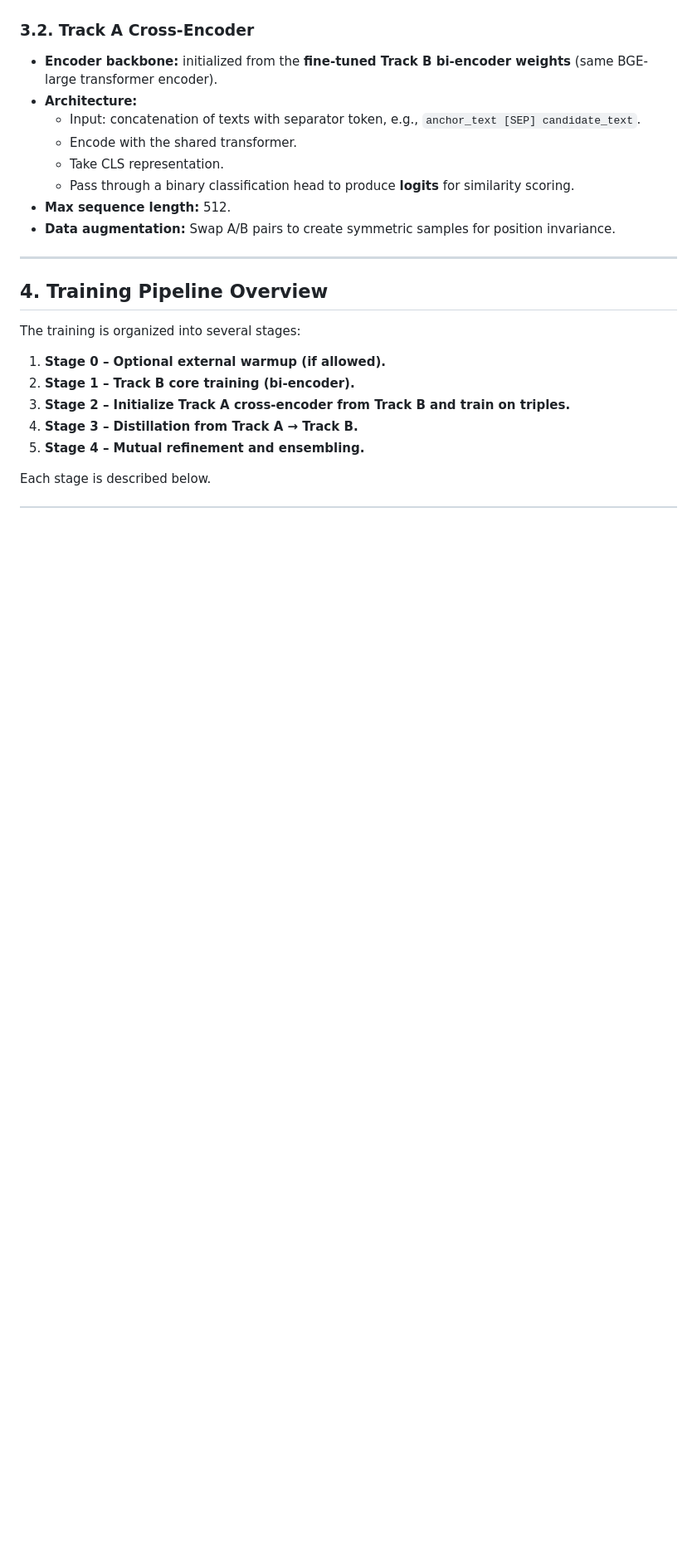
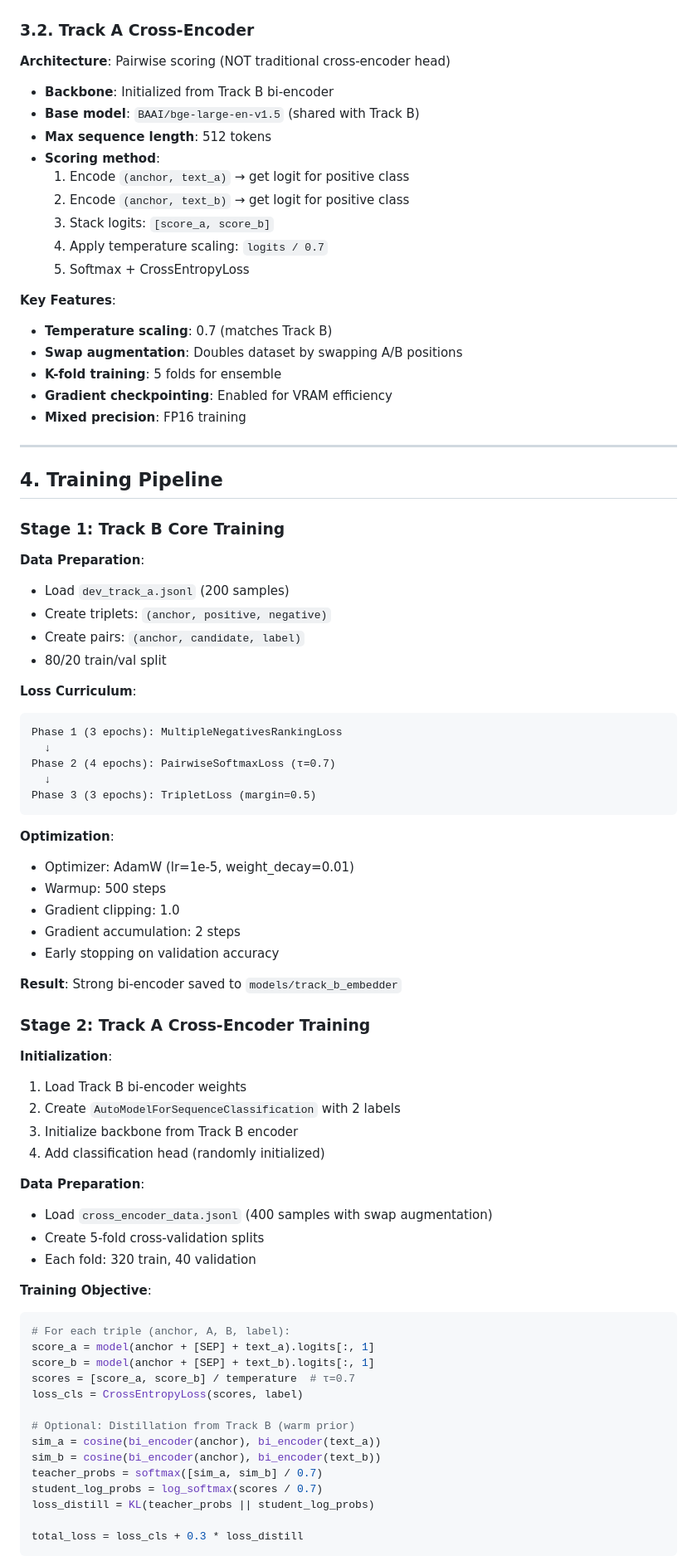
Before and after one commit to ppertuzduran/SEMEVAL2026-TASK4, a Markdown page: APPROACH.md, the part around the change printed below. Shown: that part at 83% size. GitHub-like rendering; blank space fills up the shorter version.

````diff
--- a/APPROACH.md
+++ b/APPROACH.md
@@ -49,25 +64,82 @@ This creates a single strong narrative representation backbone serving both trac
 
 ### 3.2. Track A Cross-Encoder
 
-- **Encoder backbone:** initialized from the **fine-tuned Track B bi-encoder weights** (same BGE-large transformer encoder).
-- **Architecture:**
-  - Input: concatenation of texts with separator token, e.g., `anchor_text [SEP] candidate_text`.
-  - Encode with the shared transformer.
-  - Take CLS representation.
-  - Pass through a binary classification head to produce **logits** for similarity scoring.
-- **Max sequence length:** 512.
-- **Data augmentation:** Swap A/B pairs to create symmetric samples for position invariance.
+**Architecture**: Pairwise scoring (NOT traditional cross-encoder head)
+- **Backbone**: Initialized from Track B bi-encoder
+- **Base model**: `BAAI/bge-large-en-v1.5` (shared with Track B)
+- **Max sequence length**: 512 tokens
+- **Scoring method**:
+  1. Encode `(anchor, text_a)` → get logit for positive class
+  2. Encode `(anchor, text_b)` → get logit for positive class
+  3. Stack logits: `[score_a, score_b]`
+  4. Apply temperature scaling: `logits / 0.7`
+  5. Softmax + CrossEntropyLoss
+
+**Key Features**:
+- **Temperature scaling**: 0.7 (matches Track B)
+- **Swap augmentation**: Doubles dataset by swapping A/B positions
+- **K-fold training**: 5 folds for ensemble
+- **Gradient checkpointing**: Enabled for VRAM efficiency
+- **Mixed precision**: FP16 training
 
 ---
 
-## 4. Training Pipeline Overview
+## 4. Training Pipeline
 
-The training is organized into several stages:
+### Stage 1: Track B Core Training
 
-1. **Stage 0 – Optional external warmup (if allowed).**
-2. **Stage 1 – Track B core training (bi-encoder).**
-3. **Stage 2 – Initialize Track A cross-encoder from Track B and train on triples.**
-4. **Stage 3 – Distillation from Track A → Track B.**
-5. **Stage 4 – Mutual refinement and ensembling.**
+**Data Preparation**:
+- Load `dev_track_a.jsonl` (200 samples)
+- Create triplets: `(anchor, positive, negative)`
+- Create pairs: `(anchor, candidate, label)`
+- 80/20 train/val split
 
-Each stage is described below.
+**Loss Curriculum**:
+```
+Phase 1 (3 epochs): MultipleNegativesRankingLoss
+  ↓
+Phase 2 (4 epochs): PairwiseSoftmaxLoss (τ=0.7)
+  ↓
+Phase 3 (3 epochs): TripletLoss (margin=0.5)
+```
+
+**Optimization**:
+- Optimizer: AdamW (lr=1e-5, weight_decay=0.01)
+- Warmup: 500 steps
+- Gradient clipping: 1.0
+- Gradient accumulation: 2 steps
+- Early stopping on validation accuracy
+
+**Result**: Strong bi-encoder saved to `models/track_b_embedder`
+
+### Stage 2: Track A Cross-Encoder Training
+
+**Initialization**:
+1. Load Track B bi-encoder weights
+2. Create `AutoModelForSequenceClassification` with 2 labels
+3. Initialize backbone from Track B encoder
+4. Add classification head (randomly initialized)
+
+**Data Preparation**:
+- Load `cross_encoder_data.jsonl` (400 samples with swap augmentation)
+- Create 5-fold cross-validation splits
+- Each fold: 320 train, 40 validation
+
+**Training Objective**:
+```python
+# For each triple (anchor, A, B, label):
+score_a = model(anchor + [SEP] + text_a).logits[:, 1]
+score_b = model(anchor + [SEP] + text_b).logits[:, 1]
+scores = [score_a, score_b] / temperature  # τ=0.7
+loss_cls = CrossEntropyLoss(scores, label)
+
+# Optional: Distillation from Track B (warm prior)
+sim_a = cosine(bi_encoder(anchor), bi_encoder(text_a))
+sim_b = cosine(bi_encoder(anchor), bi_encoder(text_b))
+teacher_probs = softmax([sim_a, sim_b] / 0.7)
+student_log_probs = log_softmax(scores / 0.7)
+loss_distill = KL(teacher_probs || student_log_probs)
+
+total_loss = loss_cls + 0.3 * loss_distill
+```
+
````
Also changed, not shown: other parts of APPROACH.md (+200 -176 lines).
